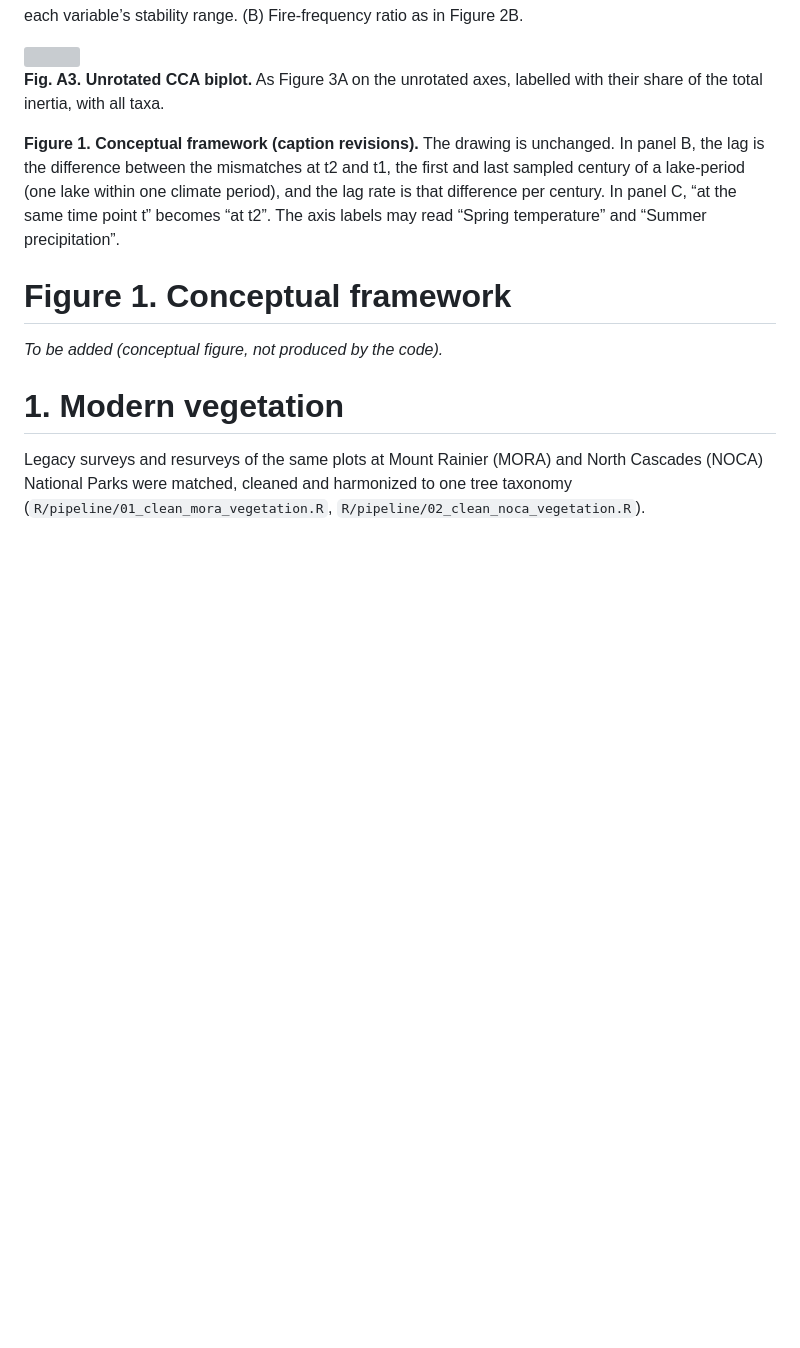
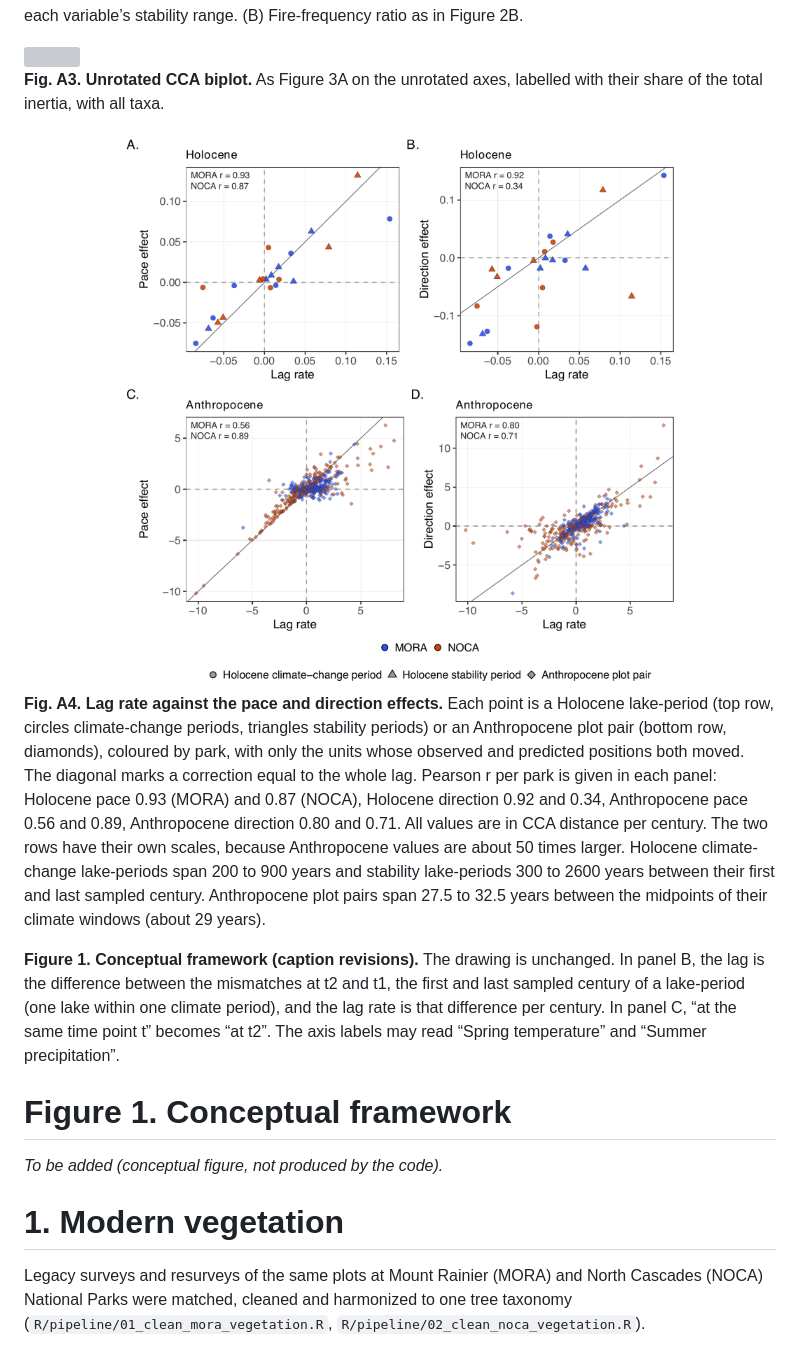
Before and after one commit to billurbektas/PaleoACES, a Markdown page: README.md, the part around the change. GitHub-like rendering; pictures changed too: report/figures/png/fig_lag_pace_direction_scatter.png (added); blank space fills up the shorter version; grey boxes are pictures that could not be loaded.

Commit message:
M08: Appendix figure A4, lag rate against pace and direction effects (Bills)

```diff
--- a/README.md
+++ b/README.md
@@ -1197,6 +1197,23 @@ Fire-frequency ratio as in Figure 2B.
 
 **Fig. A3. Unrotated CCA biplot.** As Figure 3A on the unrotated axes,
 labelled with their share of the total inertia, with all taxa.
+
+<img src="report/figures/png/fig_lag_pace_direction_scatter.png" alt="" width="100%" />
+
+**Fig. A4. Lag rate against the pace and direction effects.** Each point
+is a Holocene lake-period (top row, circles climate-change periods,
+triangles stability periods) or an Anthropocene plot pair (bottom row,
+diamonds), coloured by park, with only the units whose observed and
+predicted positions both moved. The diagonal marks a correction equal to
+the whole lag. Pearson r per park is given in each panel: Holocene pace
+0.93 (MORA) and 0.87 (NOCA), Holocene direction 0.92 and 0.34,
+Anthropocene pace 0.56 and 0.89, Anthropocene direction 0.80 and 0.71.
+All values are in CCA distance per century. The two rows have their own
+scales, because Anthropocene values are about 50 times larger. Holocene
+climate-change lake-periods span 200 to 900 years and stability
+lake-periods 300 to 2600 years between their first and last sampled
+century. Anthropocene plot pairs span 27.5 to 32.5 years between the
+midpoints of their climate windows (about 29 years).
 
 **Figure 1. Conceptual framework (caption revisions).** The drawing is
 unchanged. In panel B, the lag is the difference between the mismatches
```
Also changed, not shown: report/details/11_outputs_and_workflow.md (+4 -2 lines), report/figures/supplementary/fig_lag_pace_direction_scatter.png (added), 7 other files.
